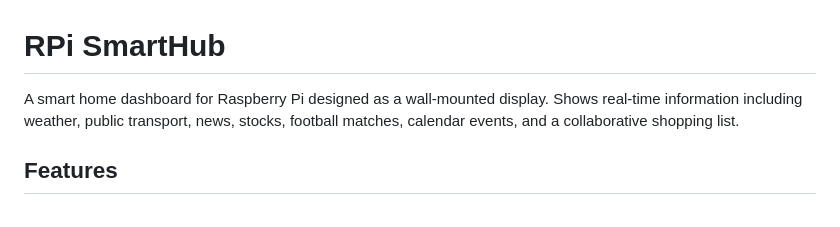
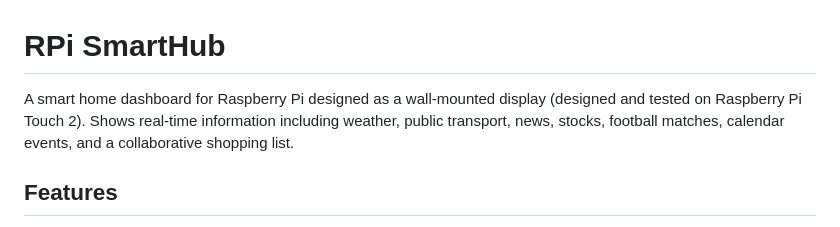
Before and after one commit to C-a-p-a/rpi-smarthub, a Markdown page: README.md, the part around the change. Drawn GitHub-style.

Commit message:
Update README to specify Raspberry Pi Touch 2
Clarified that the dashboard is designed and tested on Raspberry Pi Touch 2.

```diff
--- a/README.md
+++ b/README.md
@@ -1,6 +1,6 @@
 # RPi SmartHub
 
-A smart home dashboard for Raspberry Pi designed as a wall-mounted display. Shows real-time information including weather, public transport, news, stocks, football matches, calendar events, and a collaborative shopping list.
+A smart home dashboard for Raspberry Pi designed as a wall-mounted display (designed and tested on Raspberry Pi Touch 2). Shows real-time information including weather, public transport, news, stocks, football matches, calendar events, and a collaborative shopping list.
 
 
 ## Features
```
